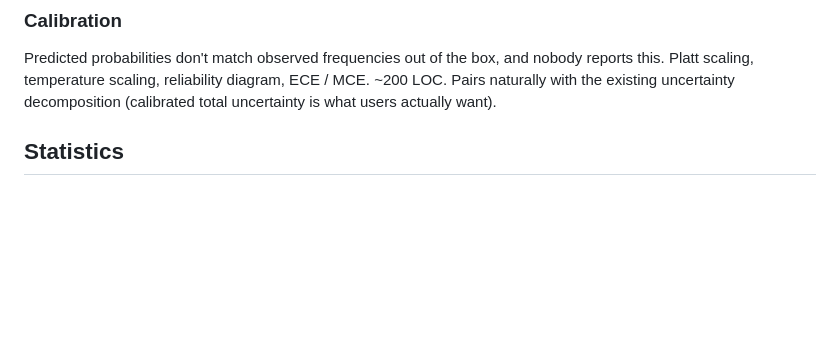
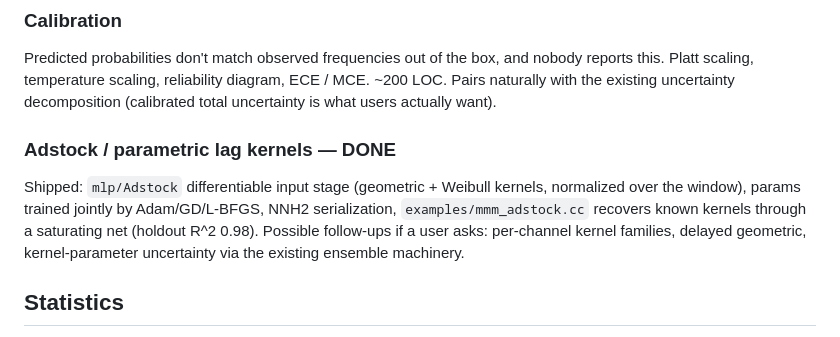
Before and after one commit to DoktorMike/neuralnethack, a Markdown page: TODO.md, the part around the change. Drawn GitHub-style; blank space fills up the shorter version.

```diff
--- a/TODO.md
+++ b/TODO.md
@@ -12,6 +12,15 @@ Predicted probabilities don't match observed frequencies out of the box,
 and nobody reports this. Platt scaling, temperature scaling, reliability
 diagram, ECE / MCE. ~200 LOC. Pairs naturally with the existing uncertainty
 decomposition (calibrated total uncertainty is what users actually want).
+
+### Adstock / parametric lag kernels — DONE
+Shipped: `mlp/Adstock` differentiable input stage (geometric + Weibull
+kernels, normalized over the window), params trained jointly by
+Adam/GD/L-BFGS, NNH2 serialization, `examples/mmm_adstock.cc` recovers
+known kernels through a saturating net (holdout R^2 0.98). Possible
+follow-ups if a user asks: per-channel kernel families, delayed
+geometric, kernel-parameter uncertainty via the existing ensemble
+machinery.
 
 ## Statistics
 - Calculate a P-value for the ROC curve. Bootstrap CI on AUC is the
```
Also changed, not shown: AGENTS.md (+4 -1 lines), README.md (+24 -0 lines).
